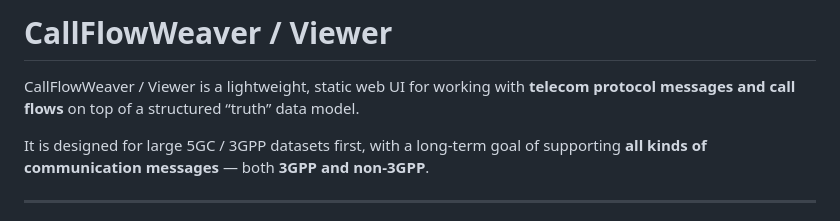
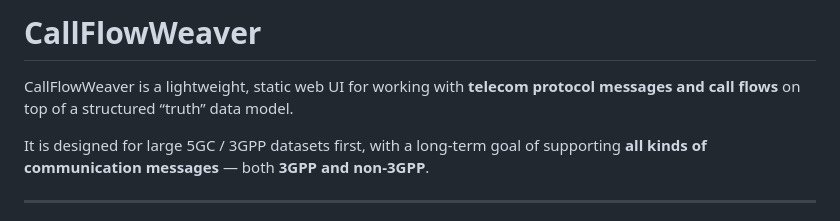
Before and after one commit to ChengQian1129/CallFlowWeaver.github.io, a Markdown page: README.md, the part around the change. Rendered like a GitHub page.

Commit message:
Update project title in README.md

```diff
--- a/README.md
+++ b/README.md
@@ -1,6 +1,6 @@
-# CallFlowWeaver / Viewer
+# CallFlowWeaver
 
-CallFlowWeaver / Viewer is a lightweight, static web UI for working with **telecom protocol messages and call flows** on top of a structured “truth” data model.
+CallFlowWeaver is a lightweight, static web UI for working with **telecom protocol messages and call flows** on top of a structured “truth” data model.
 
 It is designed for large 5GC / 3GPP datasets first, with a long-term goal of supporting **all kinds of communication messages** — both **3GPP and non-3GPP**.
 
```
